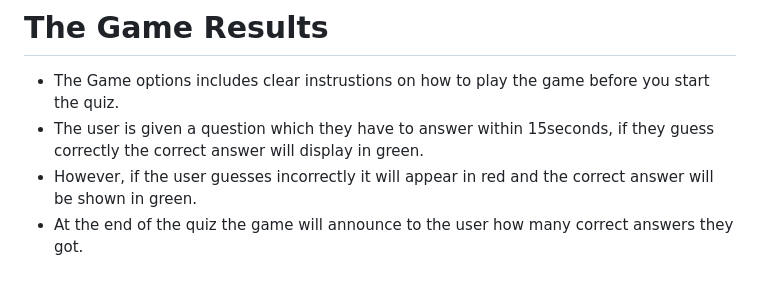
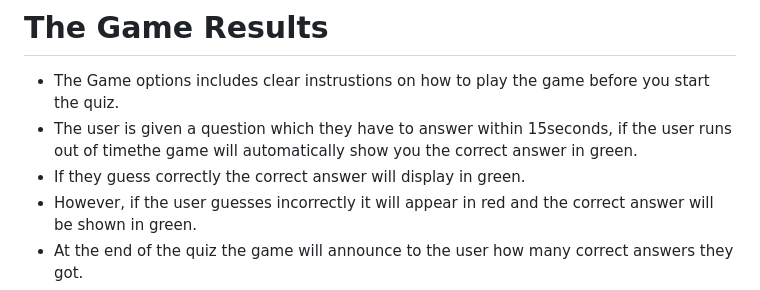
Before and after one commit to Ion71229/Milestone-2, a Markdown page: README.md, the part around the change printed below. Rendered like a GitHub page.

```diff
--- a/README.md
+++ b/README.md
@@ -14,7 +14,8 @@ Users of the game will learn the rules on how to play the Quiz Game and be able
 
 # The Game Results
 - The Game options includes clear instrustions on how to play the game before you start the quiz.
-- The user is given a question which they have to answer within 15seconds, if they guess correctly the correct answer will display in green.
+- The user is given a question which they have to answer within 15seconds, if the user runs out of timethe game will automatically show you the correct answer in green.
+- If they guess correctly the correct answer will display in green.
 - However, if the user guesses incorrectly it will appear in red and the correct answer will be shown in green.
 - At the end of the quiz the game will announce to the user how many correct answers they got.
 - The score is clearing shown to the user, making the game easy to play and understand.
```
Also changed, not shown: other parts of README.md (+9 -0 lines), assets/images/1 out of 5.PNG (added), assets/images/Next Qu.PNG (added), assets/images/Next.PNG (added), 3 other files.
